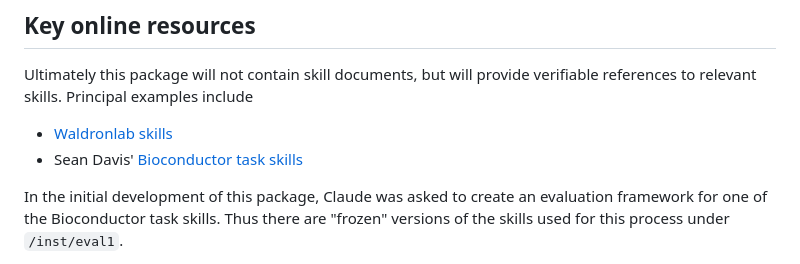
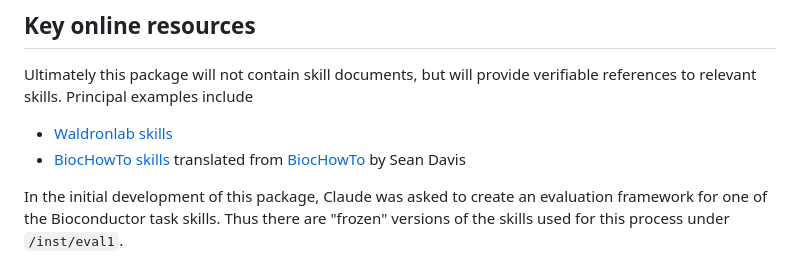
Before and after one commit to vjcitn/BiocAgentSkills, a Markdown page: README.md, the part around the change. Rendered like a GitHub page.

Commit message:
clarify source of BiocHowTo skills

```diff
--- a/README.md
+++ b/README.md
@@ -18,7 +18,7 @@ Ultimately this package will not contain skill documents, but will provide
 verifiable references to relevant skills.  Principal examples include
 
 - [Waldronlab skills](https://github.com/waldronlab/ai-agent-skills)
-- Sean Davis' [Bioconductor task skills](https://github.com/Bioconductor/ai-agent-skills/blob/devel/skills/bioc-howto/SKILL.md)
+- [BiocHowTo skills](https://github.com/Bioconductor/ai-agent-skills/blob/devel/skills/bioc-howto/SKILL.md) translated from [BiocHowTo](https://github.com/Bioconductor/BiocHowTo) by Sean Davis
 
 In the initial development of this package, Claude was asked to create
 an evaluation framework for one of the Bioconductor task skills.  Thus there
```
